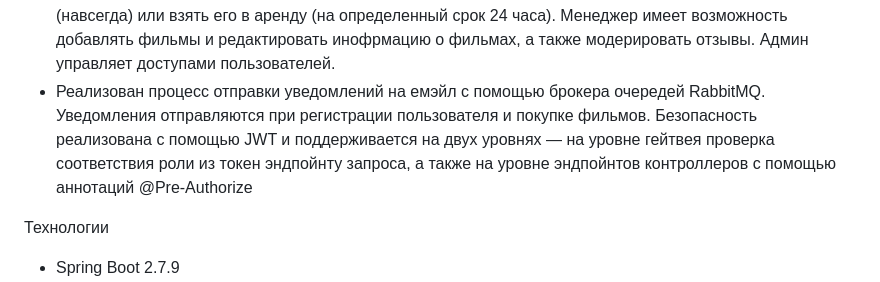
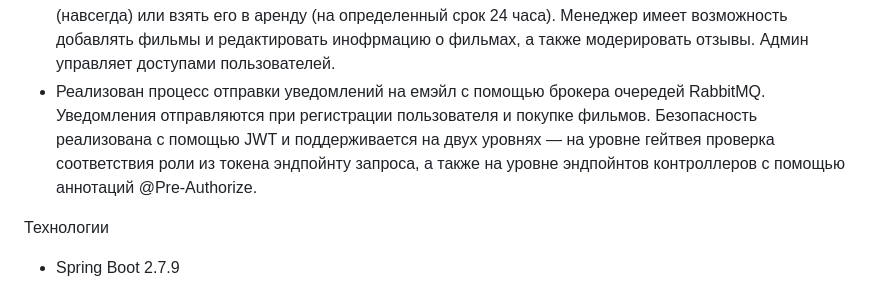
Before and after one commit to Alexey-Pereverzev/videoteka, a Markdown page: README.md, the part around the change. GitHub-like rendering.

```diff
--- a/README.md
+++ b/README.md
@@ -4,7 +4,7 @@
   - Создание сайта с функциональностью сервиса онлайн-кинотеатра (онлайн-проката), без наполнения видео контентом.
   - Структура хранения данных: БД catalog-db хранит информацию о фильмах и их параметрах (страны, режиссеры, жанры, цены, оценки и отзывы). БД orders-db хранит информацию о заказах пользователей. БД security-db содержит информацию о пользователях и ролях. Корзина пользователя хранится в Redis.
   - Предусмотрены роли пользователя, менеджера и админа. Пользователи сервиса имеют доступ к каталогу фильмов с описаниями, рейтингами и отзывами, а также фильтрацией по различным параметрам. Пользователь может выставлять оценки фильмам и писать отзывы. Пользователь может купить фильм (навсегда) или взять его в аренду (на определенный срок 24 часа). Менеджер имеет возможность добавлять фильмы и редактировать инофрмацию о фильмах, а также модерировать отзывы. Админ управляет доступами пользователей.
-  - Реализован процесс отправки уведомлений на емэйл с помощью брокера очередей RabbitMQ. Уведомления отправляются при регистрации пользователя и покупке фильмов. Безопасность реализована с помощью JWT и поддерживается на двух уровнях — на уровне гейтвея проверка соответствия роли из токен эндпойнту запроса, а также на уровне эндпойнтов контроллеров с помощью аннотаций @Pre-Authorize
+  - Реализован процесс отправки уведомлений на емэйл с помощью брокера очередей RabbitMQ. Уведомления отправляются при регистрации пользователя и покупке фильмов. Безопасность реализована с помощью JWT и поддерживается на двух уровнях — на уровне гейтвея проверка соответствия роли из токена эндпойнту запроса, а также на уровне эндпойнтов контроллеров с помощью аннотаций @Pre-Authorize.
 
 
 Технологии
```
